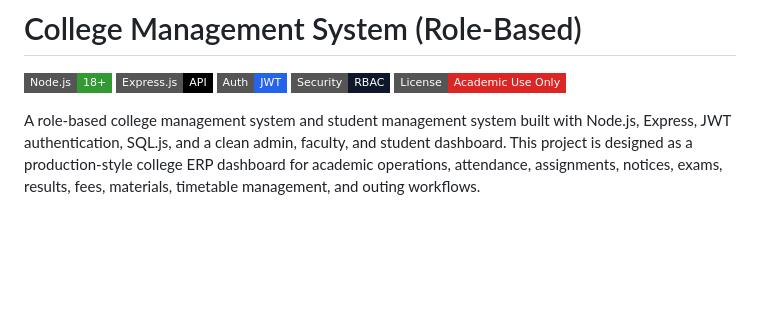
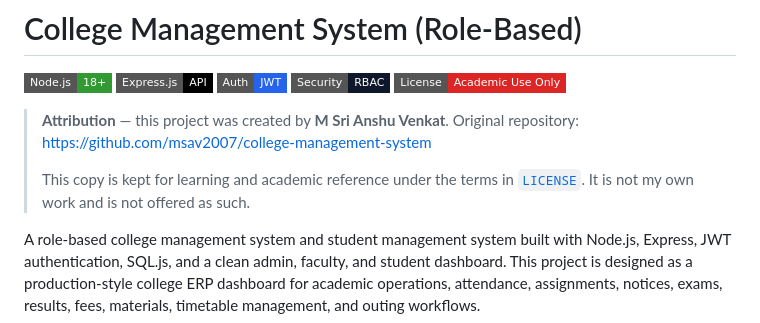
Before and after one commit to madhusudanpatnaik/college-management-system, a Markdown page: README.md, the part around the change. Rendered like a GitHub page; badges without logos; blank space fills up the shorter version.

Commit message:
Credit original author M Sri Anshu Venkat and link upstream repository

```diff
--- a/README.md
+++ b/README.md
@@ -6,6 +6,12 @@
 ![JWT](https://img.shields.io/badge/Auth-JWT-2563eb?style=flat-square)
 ![RBAC](https://img.shields.io/badge/Security-RBAC-0f172a?style=flat-square)
 ![License](https://img.shields.io/badge/License-Academic%20Use%20Only-dc2626?style=flat-square)
+
+> **Attribution** — this project was created by **M Sri Anshu Venkat**.
+> Original repository: <https://github.com/msav2007/college-management-system>
+>
+> This copy is kept for learning and academic reference under the terms in
+> [`LICENSE`](LICENSE). It is not my own work and is not offered as such.
 
 A role-based college management system and student management system built with Node.js, Express, JWT authentication, SQL.js, and a clean admin, faculty, and student dashboard. This project is designed as a production-style college ERP dashboard for academic operations, attendance, assignments, notices, exams, results, fees, materials, timetable management, and outing workflows.
 
```
